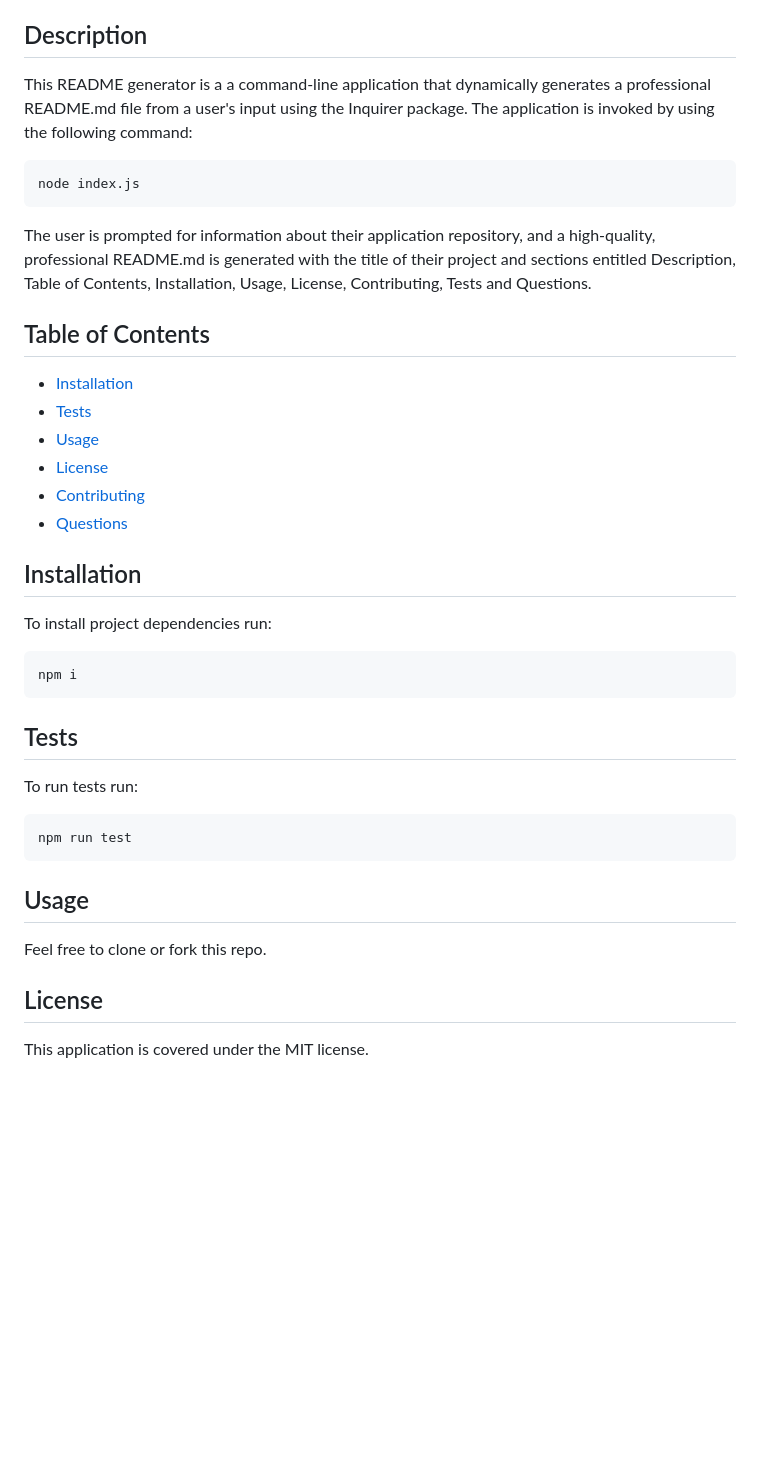
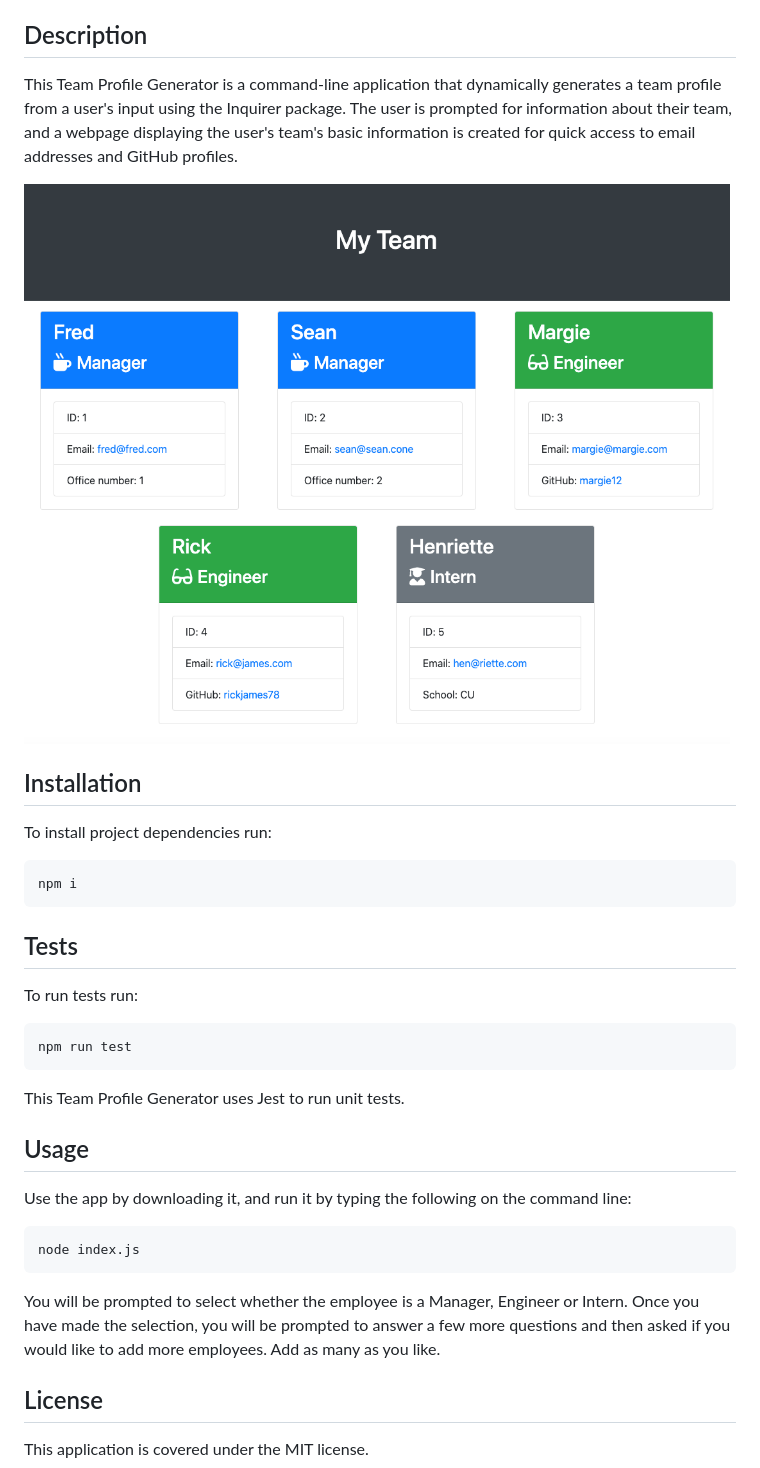
Before and after one commit to seanc0ne/team-profile-generator, a Markdown page: README.md, the part around the change. GitHub-like rendering; pictures changed too: screenshot.png (added); blank space fills up the shorter version.

Commit message:
Adding screen shot, finalizing README

````diff
--- a/README.md
+++ b/README.md
@@ -6,22 +6,9 @@
 
 ## Description
 
-This README generator is a a command-line application that dynamically generates a professional README.md file from a user's input using the Inquirer package. The application is invoked by using the following command:
+This Team Profile Generator is a command-line application that dynamically generates a team profile from a user's input using the Inquirer package. The user is prompted for information about their team, and a webpage displaying the user's team's basic information is created for quick access to email addresses and GitHub profiles.
 
-```
-node index.js
-```
-
-The user is prompted for information about their application repository, and a high-quality, professional README.md is generated with the title of their project and sections entitled Description, Table of Contents, Installation, Usage, License, Contributing, Tests and Questions.
-
-## Table of Contents
-
-* [Installation](#Installation)
-* [Tests](#Tests)
-* [Usage](#Usage)
-* [License](#License)
-* [Contributing](#Contributing)
-* [Questions](#Questions)
+![ScreenShot](screenshot.png)
 
 ## Installation
 
@@ -39,9 +26,15 @@ To run tests run:
 npm run test
 ```
 
+This Team Profile Generator uses Jest to run unit tests.
+
 ## Usage
 
-Feel free to clone or fork this repo.
+Use the app by downloading it, and run it by typing the following on the command line:
+```
+node index.js
+```
+You will be prompted to select whether the employee is a Manager, Engineer or Intern. Once you have made the selection, you will be prompted to answer a few more questions and then asked if you would like to add more employees. Add as many as you like.
 
 ## License
 
````
Also changed, not shown: 1 other file.
